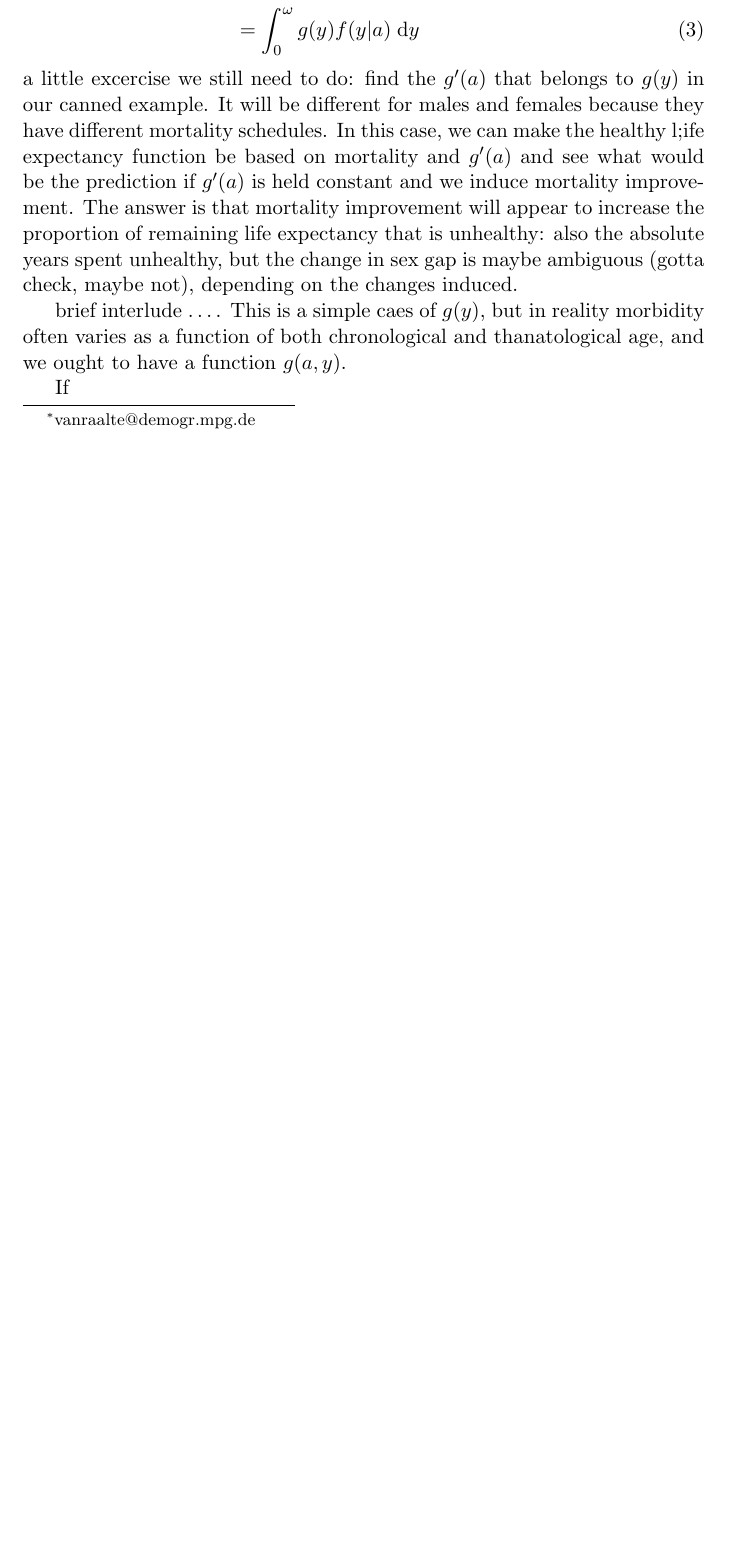
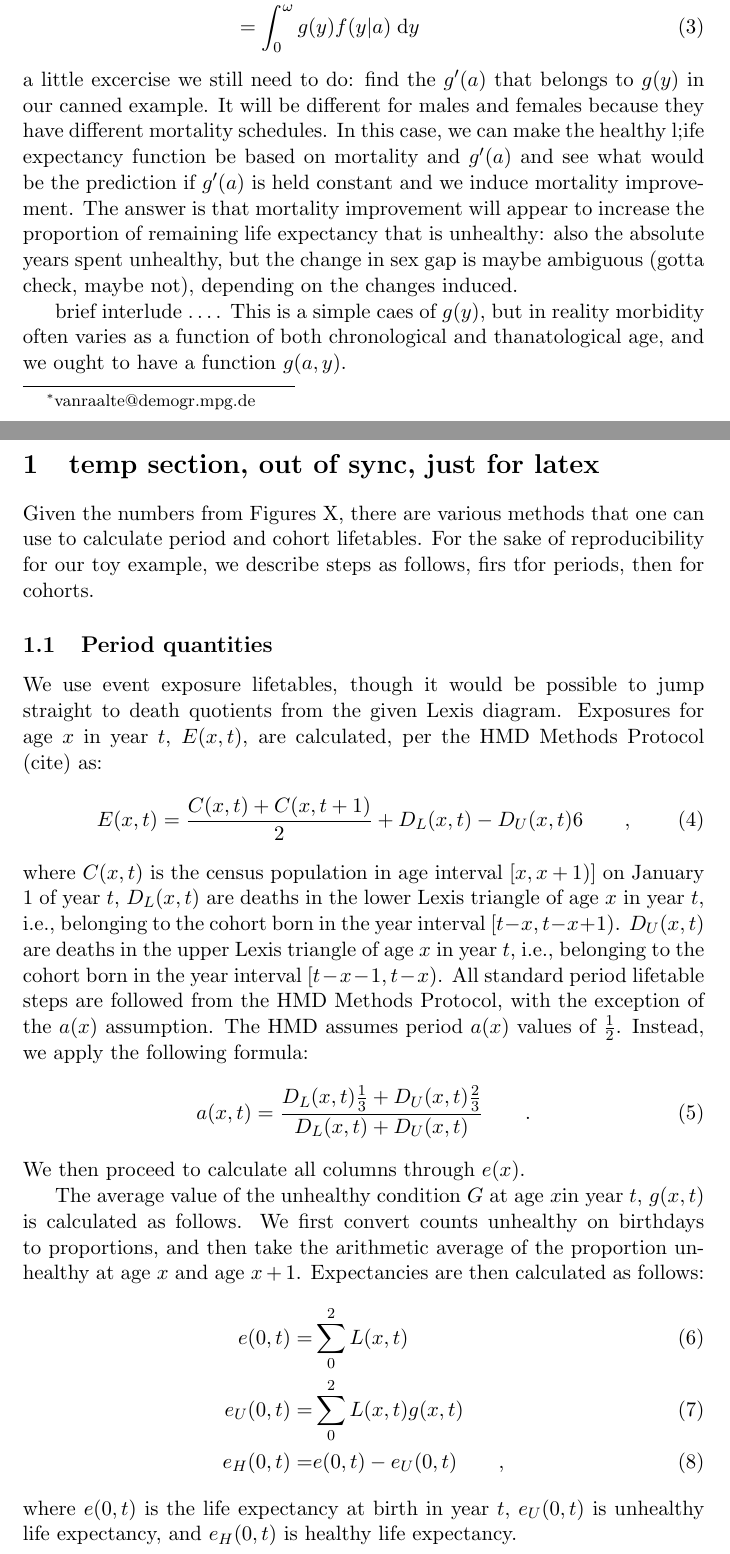
Before and after one commit to timriffe/ATL_SexDecomp, a LaTeX paper (ATL_SexDecomp/SexDiffPAA.tex): part of the page before the commit and two parts of pages 1 and 2 of 3 after it, the two joined at a grey line, cut so that both start at the same text, the shorter picture padded with empty space. Compiled offline with pdfLaTeX.

Commit message:
small edits, passed to Alyson

```diff
--- a/ATL_SexDecomp/SexDiffPAA.tex
+++ b/ATL_SexDecomp/SexDiffPAA.tex
@@ -119,4 +119,41 @@ This is a simple caes of $g(y)$, but in reality morbidity often varies as a
 function of both chronological and thanatological age, and we ought to have a
 function $g(a,y)$.
 
-If
+\section{temp section, out of sync, just for latex}
+
+Given the numbers from Figures X, there are various methods that one can use to
+calculate period and cohort lifetables. For the sake of reproducibility for our
+toy example, we describe steps as follows, firs tfor periods, then for cohorts.
+\subsection{Period quantities}
+We use event exposure lifetables, though it would be possible to jump straight
+to death quotients from the given Lexis diagram.
+Exposures for age $x$ in year $t$, $E(x,t)$, are calculated, per the HMD Methods
+Protocol (cite) as:
+\begin{equation}
+E(x,t) = \frac{C(x,t) + C(x,t+1)}{2} + {D_L(x,t) - D_U(x,t)}{6} \tc
+\end{equation}
+where $C(x,t)$ is the census population in age interval $[x,x+1)]$ on January 1
+of year $t$, $D_L(x,t)$ are deaths in the lower Lexis triangle of age $x$ in
+year $t$, i.e., belonging to the cohort born in the year interval $[t-x,t-x+1)$.
+$D_U(x,t)$ are deaths in the upper Lexis triangle of age $x$ in
+year $t$, i.e., belonging to the cohort born in the year interval
+$[t-x-1,t-x)$. All standard period lifetable steps are followed from the HMD
+Methods Protocol, with the exception of the $a(x)$ assumption. The HMD assumes period $a(x)$
+values of $\frac{1}{2}$. Instead, we apply the following formula:
+\begin{equation}
+a(x,t) = \frac{D_L(x,t)\frac{1}{3} + D_U(x,t)\frac{2}{3}}{D_L(x,t) + D_U(x,t)}
+\tp
+\end{equation}
+We then proceed to calculate all columns through $e(x)$.
+
+The average value of the unhealthy condition $G$ at age $x$in year $t$, $g(x,t)$
+is calculated as follows. We first convert counts unhealthy on birthdays to
+proportions, and then take the arithmetic average of the proportion unhealthy at
+age $x$ and age $x+1$. Expectancies are then calculated as follows:
+\begin{align}
+e(0,t) =&\sum _0^2 L(x,t) \\
+e_U(0,t) =&\sum _0^2 L(x,t) g(x,t) \\
+e_H(0,t) =& e(0,t) - e_U(0,t) \tc
+\end{align}
+where $e(0,t)$ is the life expectancy at birth in year $t$, $e_U(0,t)$ is
+unhealthy life expectancy, and $e_H(0,t)$ is healthy life expectancy.
```
Also changed, not shown: ATL_SexDecomp/SexDiffPAA.pdf, ATL_SexDecomp/SexDiffPAA.tex (36 more changed lines), 2 other files.
